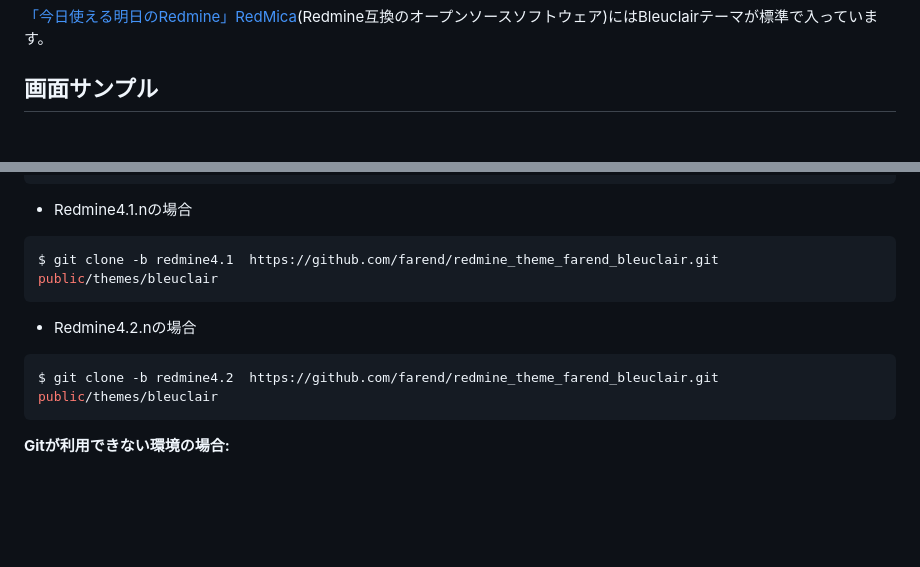
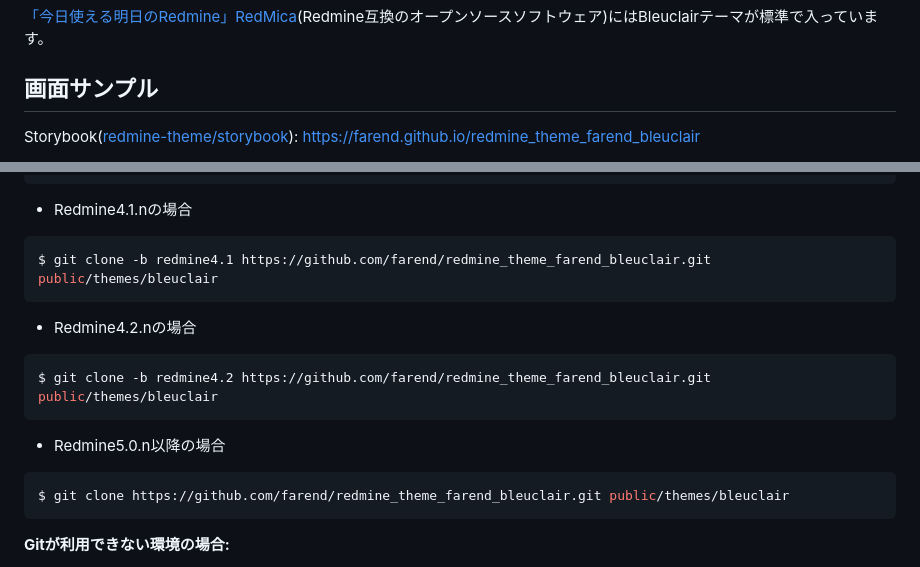
Before and after one commit to farend/redmine_theme_farend_bleuclair, a Markdown page: README.ja.md, 2 parts joined by grey strips. Drawn GitHub-style; blank space fills up the shorter version.

````diff
--- a/README.ja.md
+++ b/README.ja.md
@@ -15,4 +15,6 @@ Redmine用のカスタムテーマです。
 
 ## 画面サンプル
 
+Storybook([redmine-theme/storybook](https://github.com/redmine-theme/storybook)): https://farend.github.io/redmine_theme_farend_bleuclair
+
 - チケット一覧画面
@@ -42,12 +40,17 @@ $ git clone -b redmine4.0 https://github.com/farend/redmine_theme_farend_bleucla
 
 - Redmine4.1.nの場合
 ```bash
-$ git clone -b redmine4.1  https://github.com/farend/redmine_theme_farend_bleuclair.git public/themes/bleuclair
+$ git clone -b redmine4.1 https://github.com/farend/redmine_theme_farend_bleuclair.git public/themes/bleuclair
 ```
 
 - Redmine4.2.nの場合
 ```bash
-$ git clone -b redmine4.2  https://github.com/farend/redmine_theme_farend_bleuclair.git public/themes/bleuclair
+$ git clone -b redmine4.2 https://github.com/farend/redmine_theme_farend_bleuclair.git public/themes/bleuclair
+```
+
+- Redmine5.0.n以降の場合
+```bash
+$ git clone https://github.com/farend/redmine_theme_farend_bleuclair.git public/themes/bleuclair
 ```
 
 **Gitが利用できない環境の場合:**
````
Also changed, not shown: other parts of README.ja.md (+1 -5 lines), README.md (+8 -16 lines).
